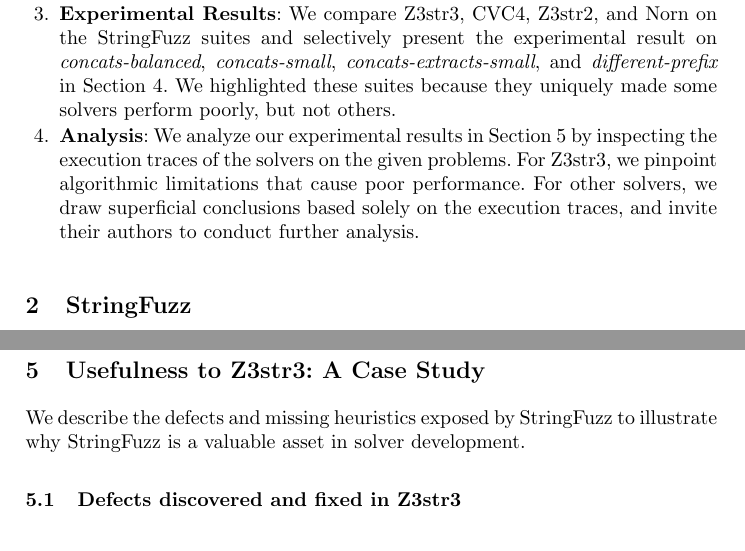
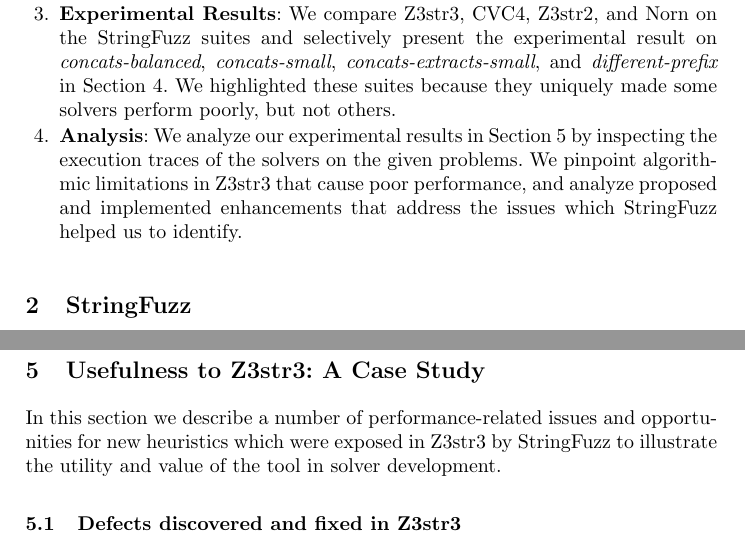
Before and after one commit to dblotsky/stringfuzz_paper, a LaTeX thesis (paper.tex, which reads includes/experiment.tex, includes/introduction.tex): two parts of pages 2 and 6 of 8, joined at a grey line, cut so that both start at the same text. Compiled offline with pdfLaTeX.

Commit message:
explain analysis a bit more carefully

```diff
--- a/includes/experiment.tex
+++ b/includes/experiment.tex
@@ -48,7 +48,8 @@
 \section{Usefulness to \us{}: A Case Study}
 \label{sec:analysis}
 
-        We describe the defects and missing heuristics exposed by \fuzzer{} to illustrate why \fuzzer{} is a valuable asset in solver development.
+        In this section we describe a number of performance-related issues and opportunities for new heuristics
+        which were exposed in \us{} by \fuzzer{} to illustrate the utility and value of the tool in solver development.
 
 
 \subsection{Defects discovered and fixed in \us{}}
--- a/includes/introduction.tex
+++ b/includes/introduction.tex
@@ -14,5 +14,5 @@
             \item \textbf{The \fuzzer{} tool}: We describe in Section~\ref{sec:fuzzer} a modular fuzzer which can transform and generate \smtfull{} string and regex problems. We briefly document its components and modular architecture. We provide example use cases to demonstrate its usefulness as an exploratory tool for validating solvers. We additionally detail its regex generation and transformation capabilities.
             \item \textbf{A repository of \smtfull{} problems}: We present a repository of \smtfull{} string and regex problem suites we generated using \fuzzer{} in Section~\ref{sec:problems}. We demonstrate the usefulness of these suites by revealing specific defects they helped uncover and fix in \us{}.
             \item \textbf{Experimental Results}: We compare \theSolvers{} on the \fuzzer{} suites and selectively present the experimental result on \theSuites{} in Section~\ref{sec:data}. We highlighted these suites because they uniquely made some solvers perform poorly, but not others.
-            \item \textbf{Analysis}: We analyze our experimental results in Section~\ref{sec:analysis} by inspecting the execution traces of the solvers on the given problems. For \us{}, we pinpoint algorithmic limitations that cause poor performance. For other solvers, we draw superficial conclusions based solely on the execution traces, and invite their authors to conduct further analysis.
+            \item \textbf{Analysis}: We analyze our experimental results in Section~\ref{sec:analysis} by inspecting the execution traces of the solvers on the given problems. We pinpoint algorithmic limitations in \us{} that cause poor performance, and analyze proposed and implemented enhancements that address the issues which \fuzzer{} helped us to identify.
         \end{enumerate}
```
